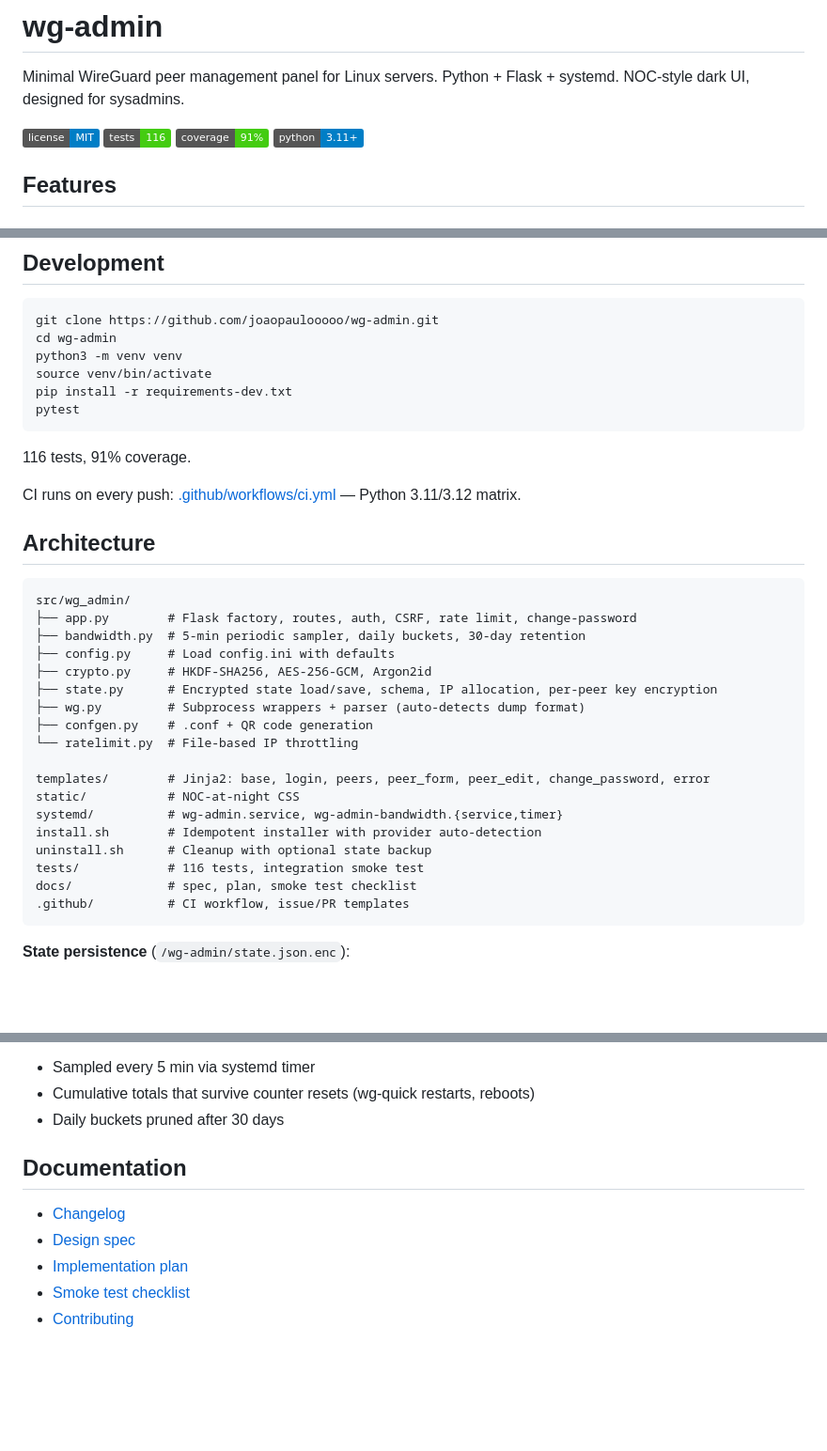
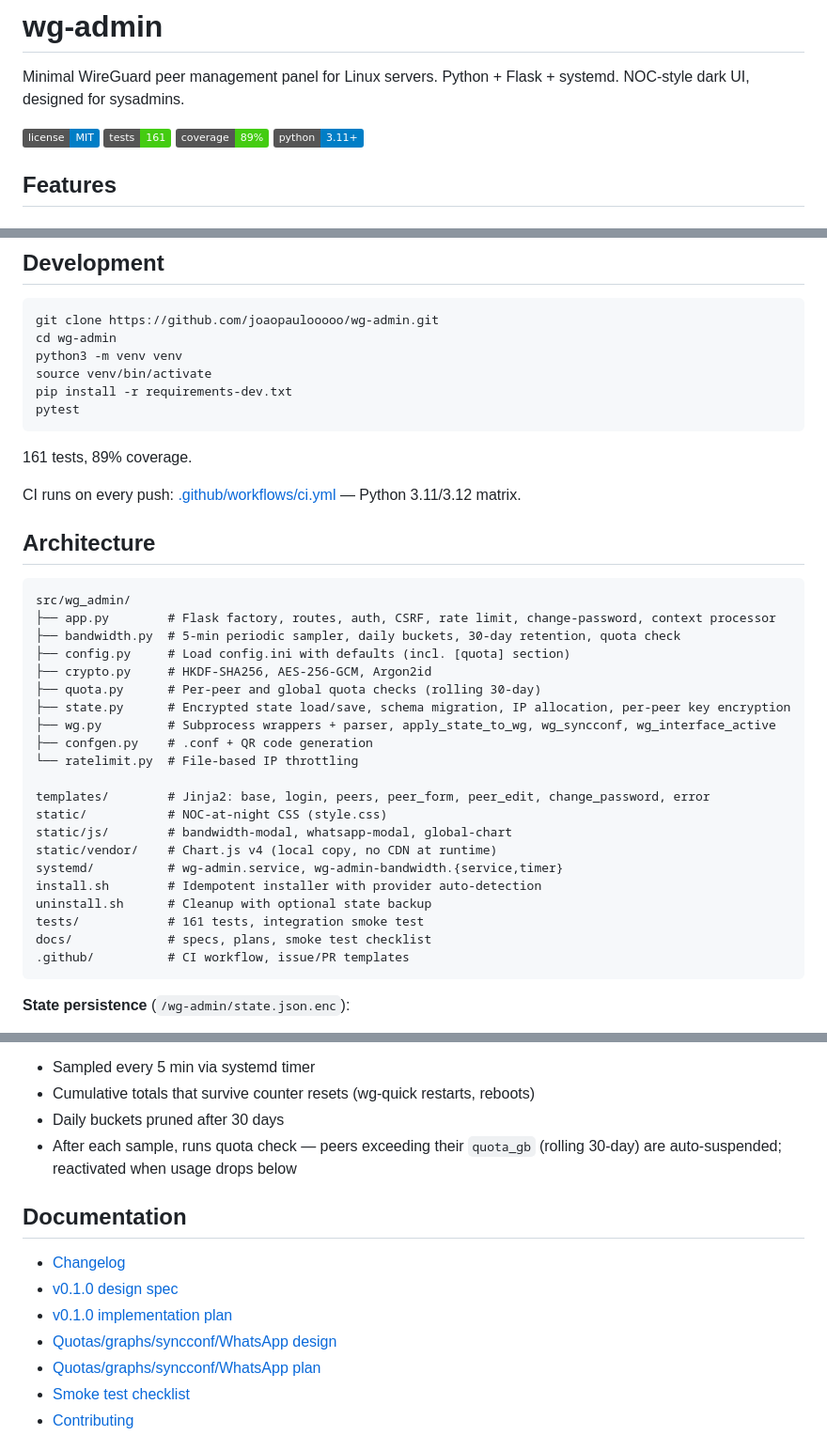
Before and after one commit to joaopaulooooo/wg-admin, a Markdown page: README.md, 3 parts joined by grey strips. Shown at 94% size. Drawn GitHub-style; badges without logos; blank space fills up the shorter version.

Commit message:
docs(readme): refresh badges, architecture tree, and doc links
- tests badge 116 -> 161, coverage badge 91% -> 89%
- architecture tree adds quota.py, static/js, static/vendor (Chart.js)
- describes apply_state_to_wg, wg_syncconf, wg_interface_active in wg.py
- describes quota check integration in bandwidth.py
- bandwidth tracking section mentions quota enforcement after each sample
- Documentation section links the new spec/plan alongside v0.1.0 ones

Co-Authored-By: Claude Opus 4.7 <noreply@anthropic.com>

````diff
--- a/README.md
+++ b/README.md
@@ -3,8 +3,8 @@
 Minimal WireGuard peer management panel for Linux servers. Python + Flask + systemd. NOC-style dark UI, designed for sysadmins.
 
 ![License](https://img.shields.io/badge/license-MIT-blue)
-![Tests](https://img.shields.io/badge/tests-116-brightgreen)
-![Coverage](https://img.shields.io/badge/coverage-91%25-brightgreen)
+![Tests](https://img.shields.io/badge/tests-161-brightgreen)
+![Coverage](https://img.shields.io/badge/coverage-89%25-brightgreen)
 ![Python](https://img.shields.io/badge/python-3.11+-blue)
 
 ## Features
@@ -120,7 +120,7 @@ pip install -r requirements-dev.txt
 pytest
 ```
 
-116 tests, 91% coverage.
+161 tests, 89% coverage.
 
 CI runs on every push: [.github/workflows/ci.yml](.github/workflows/ci.yml) — Python 3.11/3.12 matrix.
 
@@ -128,22 +128,25 @@ CI runs on every push: [.github/workflows/ci.yml](.github/workflows/ci.yml) —
 
 ```
 src/wg_admin/
-├── app.py        # Flask factory, routes, auth, CSRF, rate limit, change-password
-├── bandwidth.py  # 5-min periodic sampler, daily buckets, 30-day retention
-├── config.py     # Load config.ini with defaults
+├── app.py        # Flask factory, routes, auth, CSRF, rate limit, change-password, context processor
+├── bandwidth.py  # 5-min periodic sampler, daily buckets, 30-day retention, quota check
+├── config.py     # Load config.ini with defaults (incl. [quota] section)
 ├── crypto.py     # HKDF-SHA256, AES-256-GCM, Argon2id
-├── state.py      # Encrypted state load/save, schema, IP allocation, per-peer key encryption
-├── wg.py         # Subprocess wrappers + parser (auto-detects dump format)
+├── quota.py      # Per-peer and global quota checks (rolling 30-day)
+├── state.py      # Encrypted state load/save, schema migration, IP allocation, per-peer key encryption
+├── wg.py         # Subprocess wrappers + parser, apply_state_to_wg, wg_syncconf, wg_interface_active
 ├── confgen.py    # .conf + QR code generation
 └── ratelimit.py  # File-based IP throttling
 
 templates/        # Jinja2: base, login, peers, peer_form, peer_edit, change_password, error
-static/           # NOC-at-night CSS
+static/           # NOC-at-night CSS (style.css)
+static/js/        # bandwidth-modal, whatsapp-modal, global-chart
+static/vendor/    # Chart.js v4 (local copy, no CDN at runtime)
 systemd/          # wg-admin.service, wg-admin-bandwidth.{service,timer}
 install.sh        # Idempotent installer with provider auto-detection
 uninstall.sh      # Cleanup with optional state backup
-tests/            # 116 tests, integration smoke test
-docs/             # spec, plan, smoke test checklist
+tests/            # 161 tests, integration smoke test
+docs/             # specs, plans, smoke test checklist
 .github/          # CI workflow, issue/PR templates
 ```
 
@@ -158,12 +161,15 @@ docs/             # spec, plan, smoke test checklist
 - Sampled every 5 min via systemd timer
 - Cumulative totals that survive counter resets (wg-quick restarts, reboots)
 - Daily buckets pruned after 30 days
+- After each sample, runs quota check — peers exceeding their `quota_gb` (rolling 30-day) are auto-suspended; reactivated when usage drops below
 
 ## Documentation
 
 - [Changelog](CHANGELOG.md)
-- [Design spec](docs/superpowers/specs/2026-06-17-wg-admin-design.md)
-- [Implementation plan](docs/superpowers/plans/2026-06-17-wg-admin-implementation.md)
+- [v0.1.0 design spec](docs/superpowers/specs/2026-06-17-wg-admin-design.md)
+- [v0.1.0 implementation plan](docs/superpowers/plans/2026-06-17-wg-admin-implementation.md)
+- [Quotas/graphs/syncconf/WhatsApp design](docs/superpowers/specs/2026-06-27-quota-graphs-syncconf-whatsapp-design.md)
+- [Quotas/graphs/syncconf/WhatsApp plan](docs/superpowers/plans/2026-06-27-quota-graphs-syncconf-whatsapp.md)
 - [Smoke test checklist](docs/smoke-test.md)
 - [Contributing](CONTRIBUTING.md)
 
````
